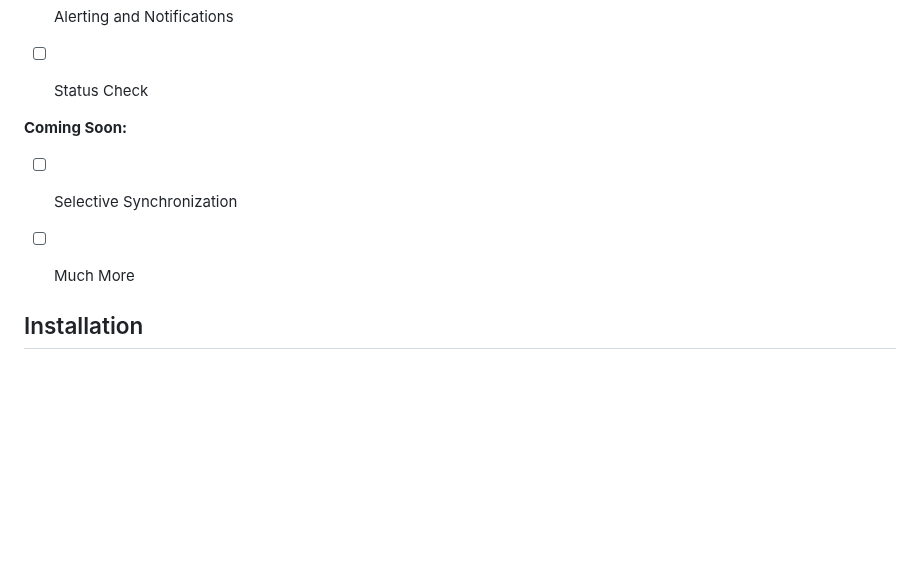
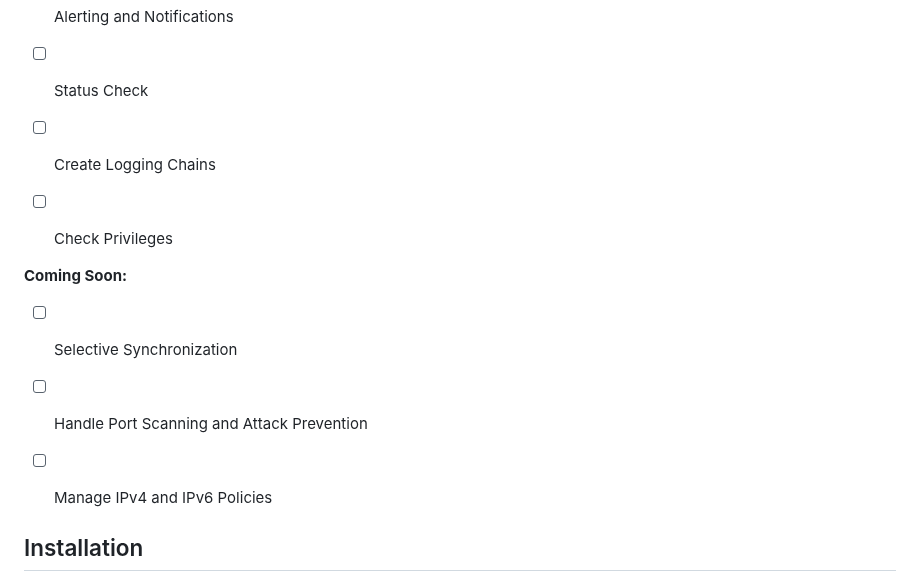
Before and after one commit to S8391/SecureNetSync, a Markdown page: README.md, the part around the change. GitHub-like rendering; blank space fills up the shorter version.

Commit message:
added new active dev
added new active dev, and coming soon features

```diff
--- a/README.md
+++ b/README.md
@@ -55,12 +55,15 @@ The `conntrack_sync.py` script allows you to synchronize the connection tracking
 
 - [ ] Alerting and Notifications
 - [ ] Status Check
+- [ ] Create Logging Chains
+- [ ] Check Privileges
 
 
 **Coming Soon:**
 
 - [ ] Selective Synchronization
-- [ ] Much More
+- [ ] Handle Port Scanning and Attack Prevention
+- [ ] Manage IPv4 and IPv6 Policies
 
 
 ## Installation
```
